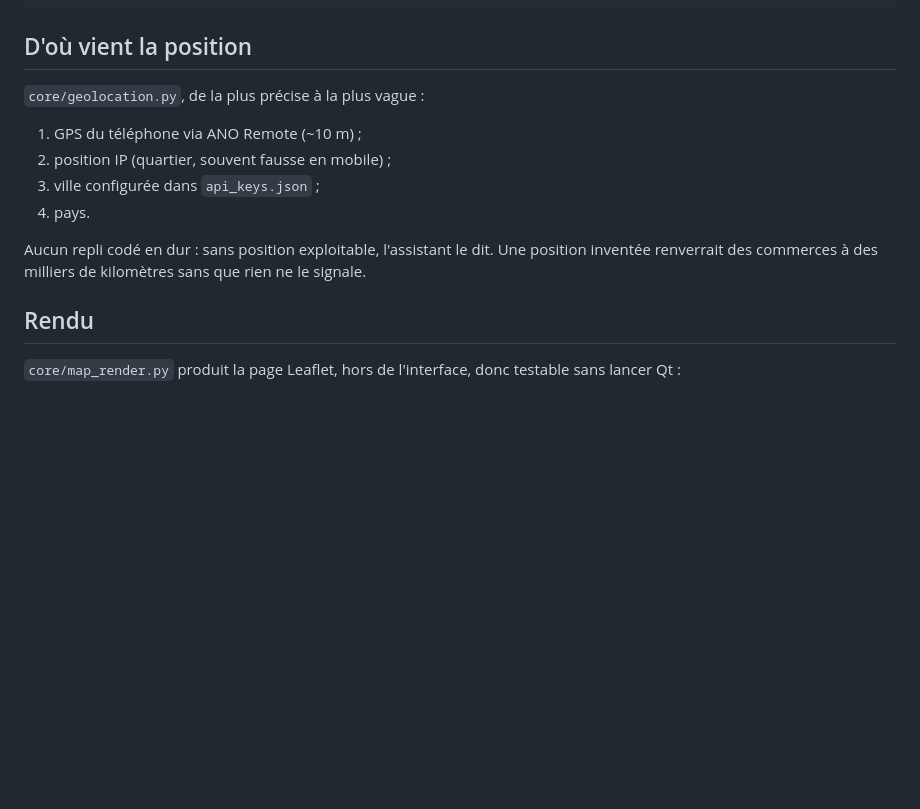
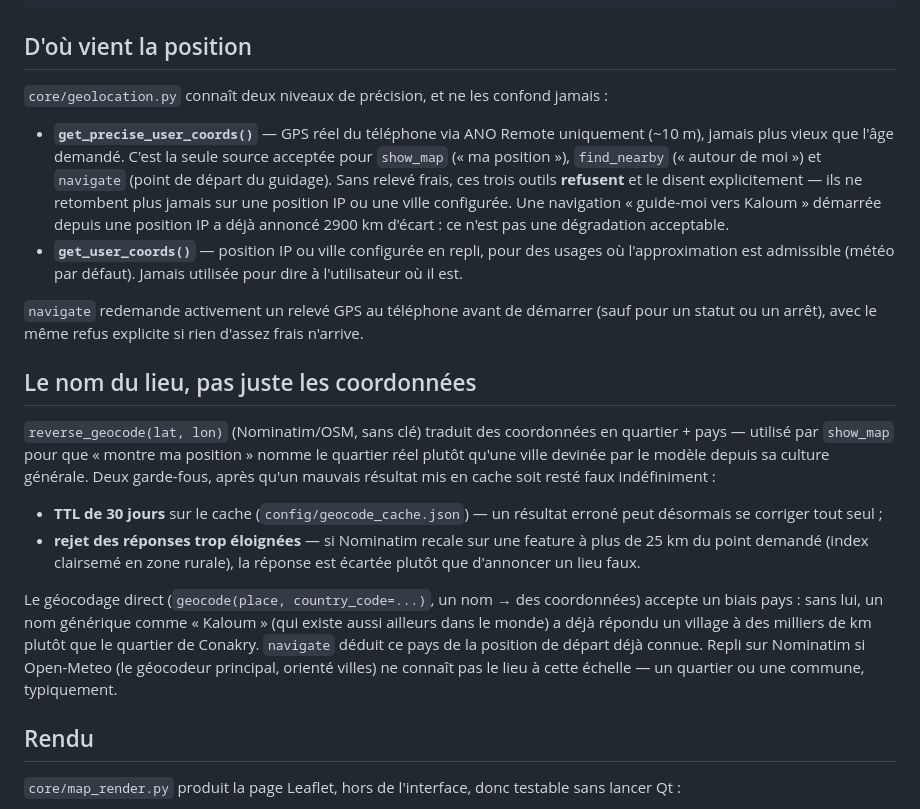
Before and after one commit to Abdoul273/ANO-GPT, a Markdown page: docs/LOCALISATION.md, the part around one of its changes. Rendered like a GitHub page; blank space fills up the shorter version.

```diff
--- a/docs/LOCALISATION.md
+++ b/docs/LOCALISATION.md
@@ -69,16 +117,46 @@ L'ancienne version n'acceptait que huit catégories anglaises (`electronics`,
 
 ## D'où vient la position
 
-`core/geolocation.py`, de la plus précise à la plus vague :
+`core/geolocation.py` connaît deux niveaux de précision, et ne les confond
+jamais :
 
-1. GPS du téléphone via ANO Remote (~10 m) ;
-2. position IP (quartier, souvent fausse en mobile) ;
-3. ville configurée dans `api_keys.json` ;
-4. pays.
+- **`get_precise_user_coords()`** — GPS réel du téléphone via ANO Remote
+  uniquement (~10 m), jamais plus vieux que l'âge demandé. C'est la seule
+  source acceptée pour `show_map` (« ma position »), `find_nearby` (« autour
+  de moi ») et `navigate` (point de départ du guidage). Sans relevé frais,
+  ces trois outils **refusent** et le disent explicitement — ils ne
+  retombent plus jamais sur une position IP ou une ville configurée. Une
+  navigation « guide-moi vers Kaloum » démarrée depuis une position IP a
+  déjà annoncé 2900 km d'écart : ce n'est pas une dégradation acceptable.
+- **`get_user_coords()`** — position IP ou ville configurée en repli, pour
+  des usages où l'approximation est admissible (météo par défaut). Jamais
+  utilisée pour dire à l'utilisateur où il est.
 
-Aucun repli codé en dur : sans position exploitable, l'assistant le dit. Une
-position inventée renverrait des commerces à des milliers de kilomètres sans
-que rien ne le signale.
+`navigate` redemande activement un relevé GPS au téléphone avant de démarrer
+(sauf pour un statut ou un arrêt), avec le même refus explicite si rien
+d'assez frais n'arrive.
+
+## Le nom du lieu, pas juste les coordonnées
+
+`reverse_geocode(lat, lon)` (Nominatim/OSM, sans clé) traduit des
+coordonnées en quartier + pays — utilisé par `show_map` pour que « montre ma
+position » nomme le quartier réel plutôt qu'une ville devinée par le modèle
+depuis sa culture générale. Deux garde-fous, après qu'un mauvais résultat mis
+en cache soit resté faux indéfiniment :
+
+- **TTL de 30 jours** sur le cache (`config/geocode_cache.json`) — un
+  résultat erroné peut désormais se corriger tout seul ;
+- **rejet des réponses trop éloignées** — si Nominatim recale sur une
+  feature à plus de 25 km du point demandé (index clairsemé en zone rurale),
+  la réponse est écartée plutôt que d'annoncer un lieu faux.
+
+Le géocodage direct (`geocode(place, country_code=...)`, un nom → des
+coordonnées) accepte un biais pays : sans lui, un nom générique comme
+« Kaloum » (qui existe aussi ailleurs dans le monde) a déjà répondu un
+village à des milliers de km plutôt que le quartier de Conakry. `navigate`
+déduit ce pays de la position de départ déjà connue. Repli sur Nominatim si
+Open-Meteo (le géocodeur principal, orienté villes) ne connaît pas le lieu à
+cette échelle — un quartier ou une commune, typiquement.
 
 ## Rendu
 
```
Also changed, not shown: other parts of docs/LOCALISATION.md (+51 -3 lines), docs/NOUVEAUTES_2026-09-14.md (added, +137 -0 lines).
